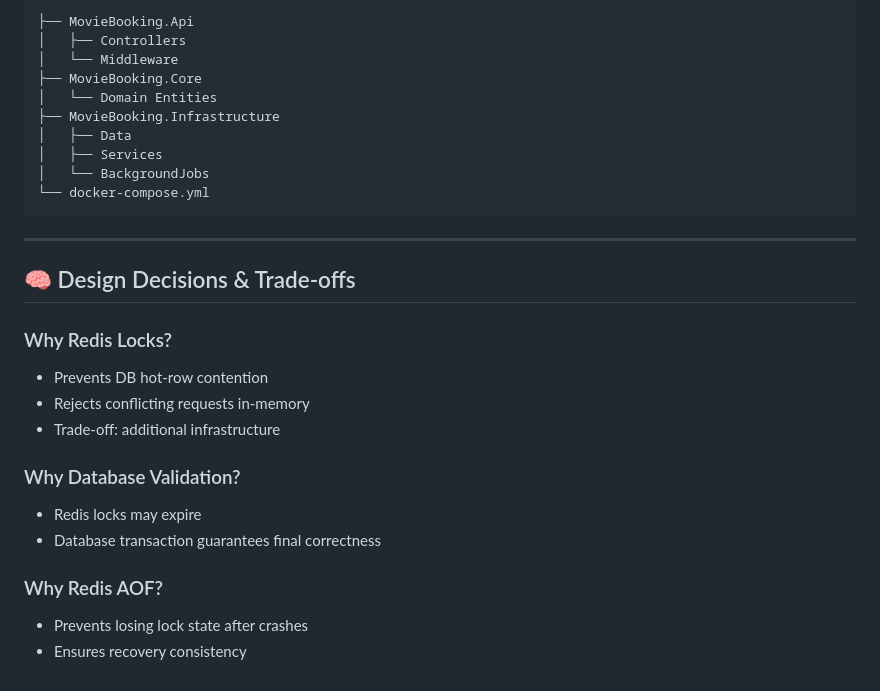
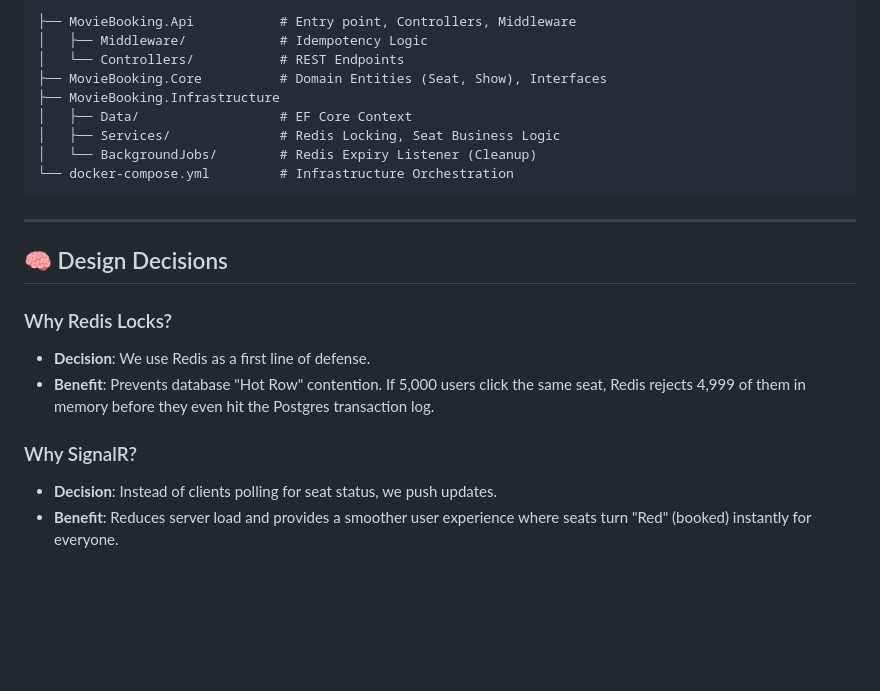
Before and after one commit to Naveenp7/movie_seat_manager, a Markdown page: README.md, the part around one of its changes. Rendered like a GitHub page; blank space fills up the shorter version.

````diff
--- a/README.md
+++ b/README.md
@@ -167,33 +154,24 @@ k6 run k6_load_test.js
 
 ```
-├── MovieBooking.Api
-│   ├── Controllers
-│   └── Middleware
-├── MovieBooking.Core
-│   └── Domain Entities
+├── MovieBooking.Api           # Entry point, Controllers, Middleware
+│   ├── Middleware/            # Idempotency Logic
+│   └── Controllers/           # REST Endpoints
+├── MovieBooking.Core          # Domain Entities (Seat, Show), Interfaces
 ├── MovieBooking.Infrastructure
-│   ├── Data
-│   ├── Services
-│   └── BackgroundJobs
-└── docker-compose.yml
+│   ├── Data/                  # EF Core Context
+│   ├── Services/              # Redis Locking, Seat Business Logic
+│   └── BackgroundJobs/        # Redis Expiry Listener (Cleanup)
+└── docker-compose.yml         # Infrastructure Orchestration
 ```
 
 ---
 
-## 🧠 Design Decisions & Trade-offs
+## 🧠 Design Decisions
 
 ### Why Redis Locks?
+*   **Decision**: We use Redis as a first line of defense.
+*   **Benefit**: Prevents database "Hot Row" contention. If 5,000 users click the same seat, Redis rejects 4,999 of them in memory before they even hit the Postgres transaction log.
 
-* Prevents DB hot-row contention
-* Rejects conflicting requests in-memory
-* Trade-off: additional infrastructure
-
-### Why Database Validation?
-
-* Redis locks may expire
-* Database transaction guarantees final correctness
-
-### Why Redis AOF?
-
-* Prevents losing lock state after crashes
-* Ensures recovery consistency
+### Why SignalR?
+*   **Decision**: Instead of clients polling for seat status, we push updates.
+*   **Benefit**: Reduces server load and provides a smoother user experience where seats turn "Red" (booked) instantly for everyone.
````
Also changed, not shown: other parts of README.md (+77 -90 lines).
